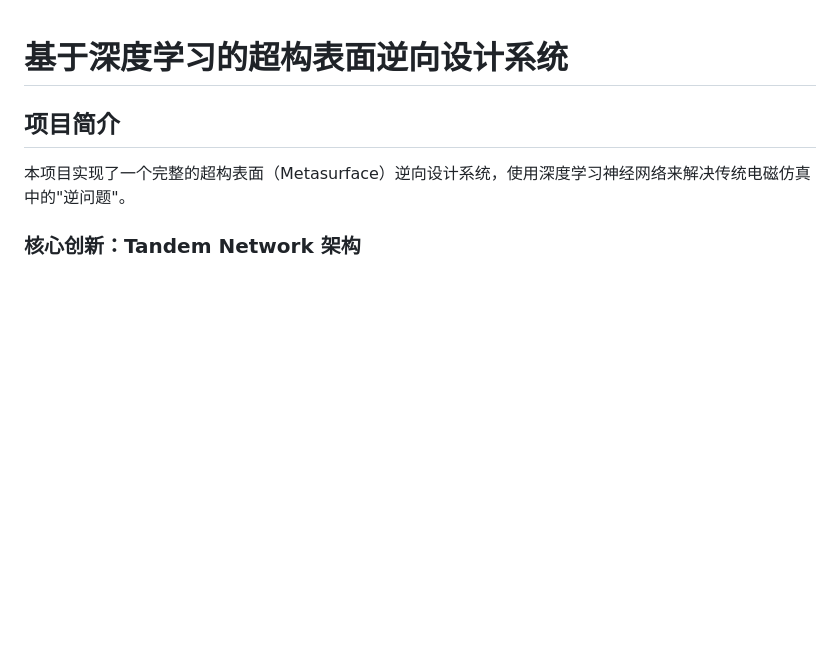
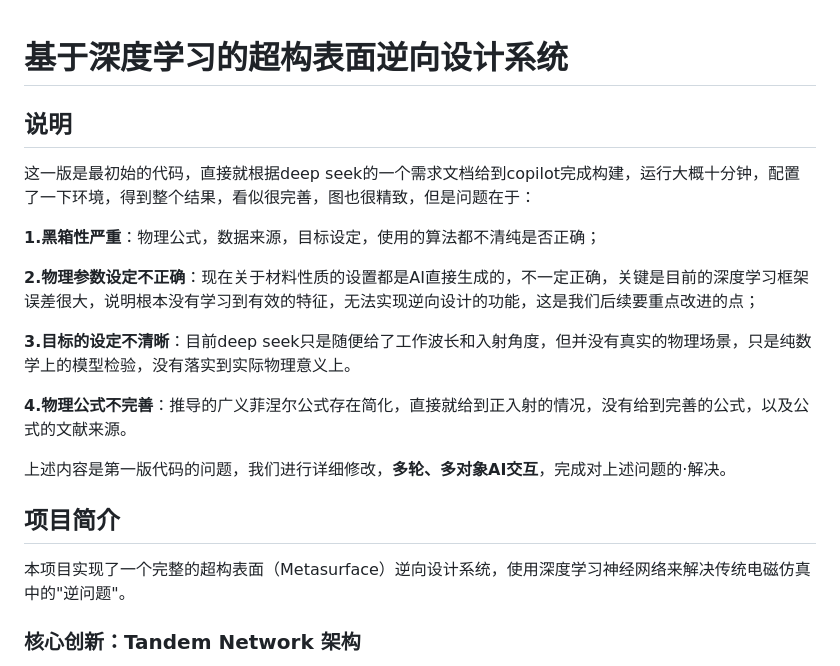
Before and after one commit to Hu-yuancai/Project-Based-Learning-of-Electrodynamics-Electrodynamics-Project-Based-Learning-, a Markdown page: README.md, the part around the change. Rendered like a GitHub page; blank space fills up the shorter version.

```diff
--- a/README.md
+++ b/README.md
@@ -1,4 +1,18 @@
 # 基于深度学习的超构表面逆向设计系统
+
+## 说明
+
+这一版是最初始的代码，直接就根据deep seek的一个需求文档给到copilot完成构建，运行大概十分钟，配置了一下环境，得到整个结果，看似很完善，图也很精致，但是问题在于：
+
+**1.黑箱性严重**：物理公式，数据来源，目标设定，使用的算法都不清纯是否正确；
+
+**2.物理参数设定不正确**：现在关于材料性质的设置都是AI直接生成的，不一定正确，关键是目前的深度学习框架误差很大，说明根本没有学习到有效的特征，无法实现逆向设计的功能，这是我们后续要重点改进的点；
+
+**3.目标的设定不清晰**：目前deep seek只是随便给了工作波长和入射角度，但并没有真实的物理场景，只是纯数学上的模型检验，没有落实到实际物理意义上。
+
+**4.物理公式不完善**：推导的广义菲涅尔公式存在简化，直接就给到正入射的情况，没有给到完善的公式，以及公式的文献来源。
+
+上述内容是第一版代码的问题，我们进行详细修改，**多轮、多对象AI交互**，完成对上述问题的·解决。
 
 ## 项目简介
 
```
